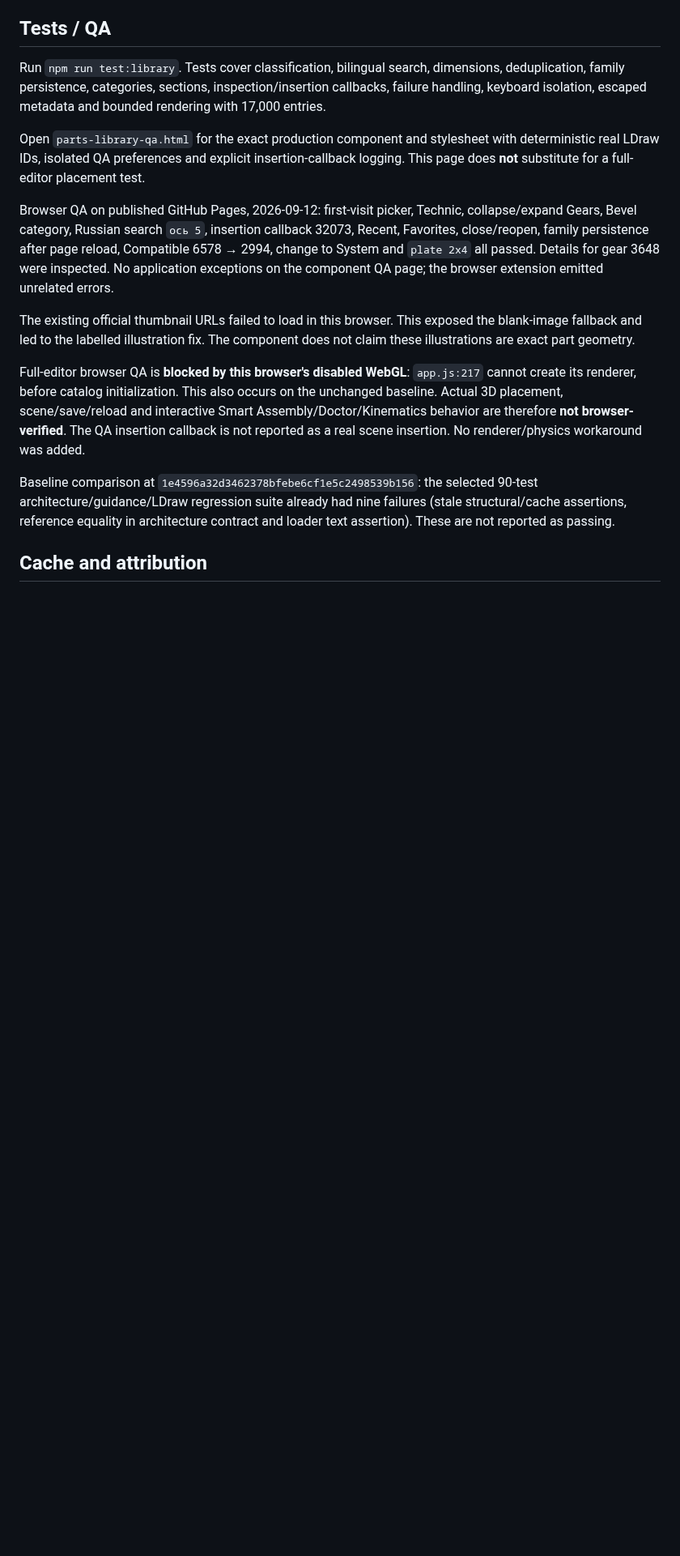
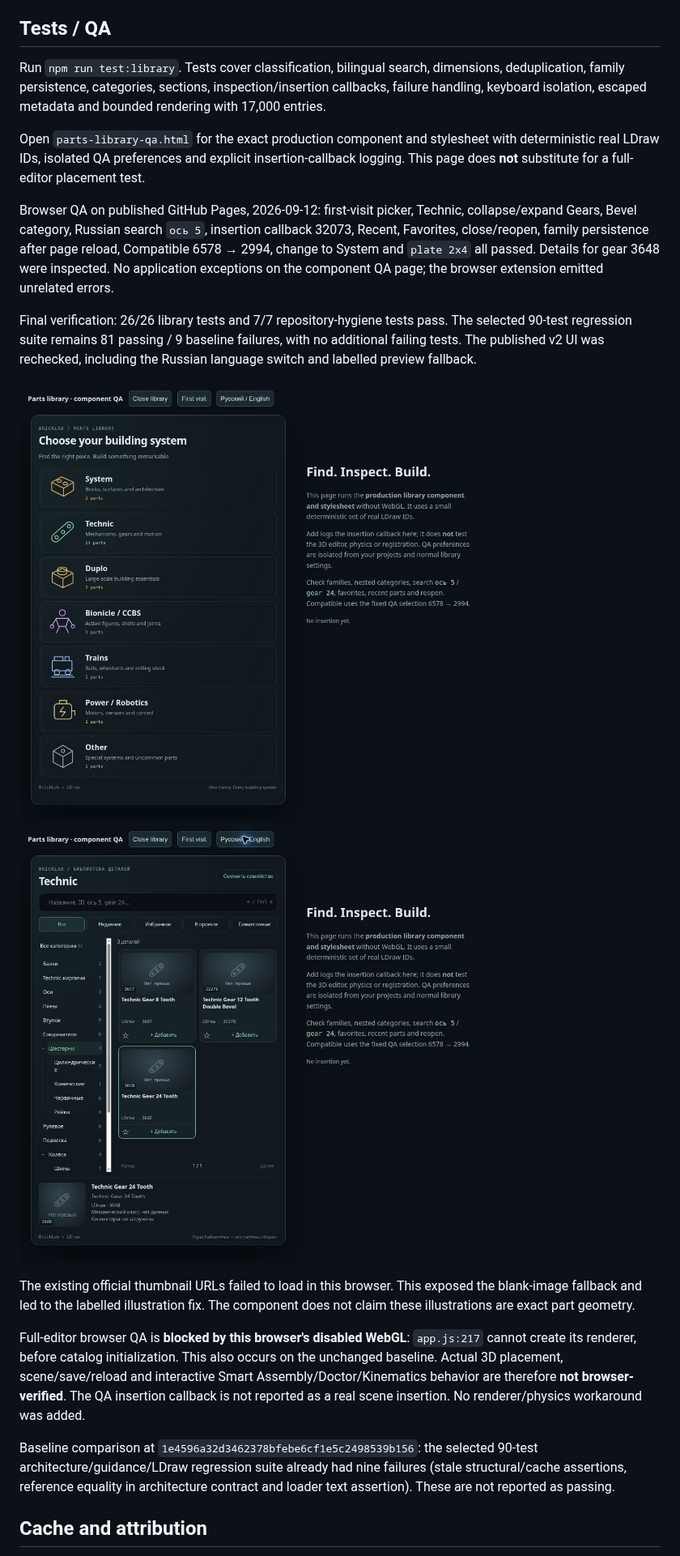
Before and after one commit to Deenfoool/BrickLab-3D, a Markdown page: docs/PARTS_LIBRARY_V1.md, the part around the change. Shown at 81% size. GitHub-like rendering; pictures changed too: docs/qa/parts-library/family-picker.jpg (added), docs/qa/parts-library/technic-library.jpg (added); blank space fills up the shorter version.

Commit message:
Document published parts library QA with screenshots

```diff
--- a/docs/PARTS_LIBRARY_V1.md
+++ b/docs/PARTS_LIBRARY_V1.md
@@ -33,6 +33,11 @@ Open `parts-library-qa.html` for the exact production component and stylesheet w
 
 Browser QA on published GitHub Pages, 2026-09-12: first-visit picker, Technic, collapse/expand Gears, Bevel category, Russian search `ось 5`, insertion callback 32073, Recent, Favorites, close/reopen, family persistence after page reload, Compatible 6578 → 2994, change to System and `plate 2x4` all passed. Details for gear 3648 were inspected. No application exceptions on the component QA page; the browser extension emitted unrelated errors.
 
+Final verification: 26/26 library tests and 7/7 repository-hygiene tests pass. The selected 90-test regression suite remains 81 passing / 9 baseline failures, with no additional failing tests. The published v2 UI was rechecked, including the Russian language switch and labelled preview fallback.
+
+![Family picker (component QA)](qa/parts-library/family-picker.jpg)
+![Technic library in Russian, with explicit unavailable-preview labels (component QA)](qa/parts-library/technic-library.jpg)
+
 The existing official thumbnail URLs failed to load in this browser. This exposed the blank-image fallback and led to the labelled illustration fix. The component does not claim these illustrations are exact part geometry.
 
 Full-editor browser QA is **blocked by this browser's disabled WebGL**: `app.js:217` cannot create its renderer, before catalog initialization. This also occurs on the unchanged baseline. Actual 3D placement, scene/save/reload and interactive Smart Assembly/Doctor/Kinematics behavior are therefore **not browser-verified**. The QA insertion callback is not reported as a real scene insertion. No renderer/physics workaround was added.
```
